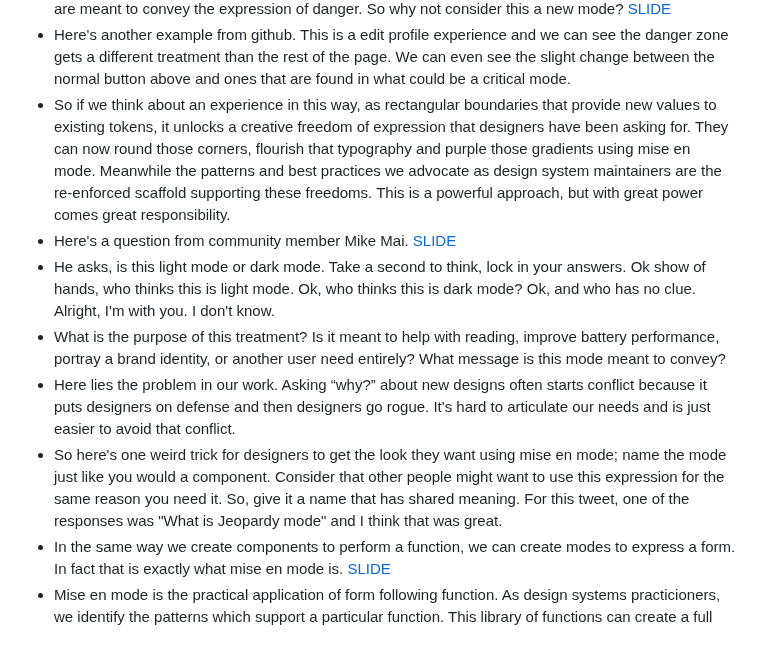
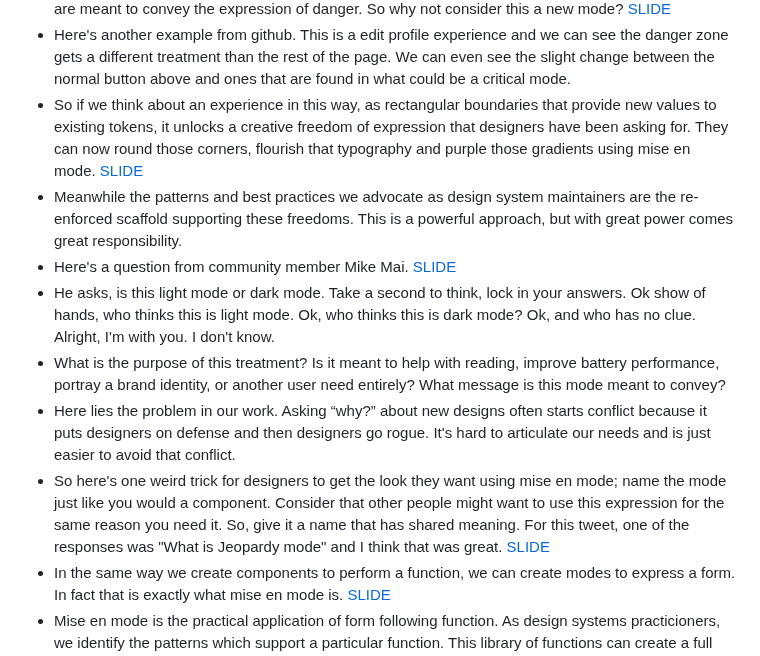
Before and after one commit to ddamato/mise-en-mode, a Markdown page: src/pages/script.md, the part around the change. Rendered like a GitHub page.

Commit message:
Jeopardy

```diff
--- a/src/pages/script.md
+++ b/src/pages/script.md
@@ -68,13 +68,16 @@ layout: '@layouts/Layout.astro'
 - Here's an example of one from Atlassian's design system and we can clearly see the critical button. But I'd argue that the entire modal is meant to display as wholly critical. The icon, content, and buttons are meant to convey the expression of danger. So why not consider this a new mode?
 [SLIDE](github)
 - Here's another example from github. This is a edit profile experience and we can see the danger zone gets a different treatment than the rest of the page. We can even see the slight change between the normal button above and ones that are found in what could be a critical mode.
-- So if we think about an experience in this way, as rectangular boundaries that provide new values to existing tokens, it unlocks a creative freedom of expression that designers have been asking for. They can now round those corners, flourish that typography and purple those gradients using mise en mode. Meanwhile the patterns and best practices we advocate as design system maintainers are the re-enforced scaffold supporting these freedoms. This is a powerful approach, but with great power comes great responsibility.
+- So if we think about an experience in this way, as rectangular boundaries that provide new values to existing tokens, it unlocks a creative freedom of expression that designers have been asking for. They can now round those corners, flourish that typography and purple those gradients using mise en mode.
+[SLIDE](purple)
+- Meanwhile the patterns and best practices we advocate as design system maintainers are the re-enforced scaffold supporting these freedoms. This is a powerful approach, but with great power comes great responsibility.
 - Here's a question from community member Mike Mai.
 [SLIDE](question)
 - He asks, is this light mode or dark mode. Take a second to think, lock in your answers. Ok show of hands, who thinks this is light mode. Ok, who thinks this is dark mode? Ok, and who has no clue. Alright, I'm with you. I don't know.
 - What is the purpose of this treatment? Is it meant to help with reading, improve battery performance, portray a brand identity, or another user need entirely? What message is this mode meant to convey?
 - Here lies the problem in our work. Asking “why?” about new designs often starts conflict because it puts designers on defense and then designers go rogue. It's hard to articulate our needs and is just easier to avoid that conflict.
 - So here's one weird trick for designers to get the look they want using mise en mode; name the mode just like you would a component. Consider that other people might want to use this expression for the same reason you need it. So, give it a name that has shared meaning. For this tweet, one of the responses was "What is Jeopardy mode" and I think that was great.
+[SLIDE](jeopardy)
 - In the same way we create components to perform a function, we can create modes to express a form. In fact that is exactly what mise en mode is.
 [SLIDE](fff)
 - Mise en mode is the practical application of form following function. As design systems practicioners, we identify the patterns which support a particular function. This library of functions can create a full experience; a blueprint of user familiarity. From here, designers create modes of expression and curating the placement of these rectangles of influence. Design and system each with their own clear responsibility, working together in a beautiful harmony.
```
